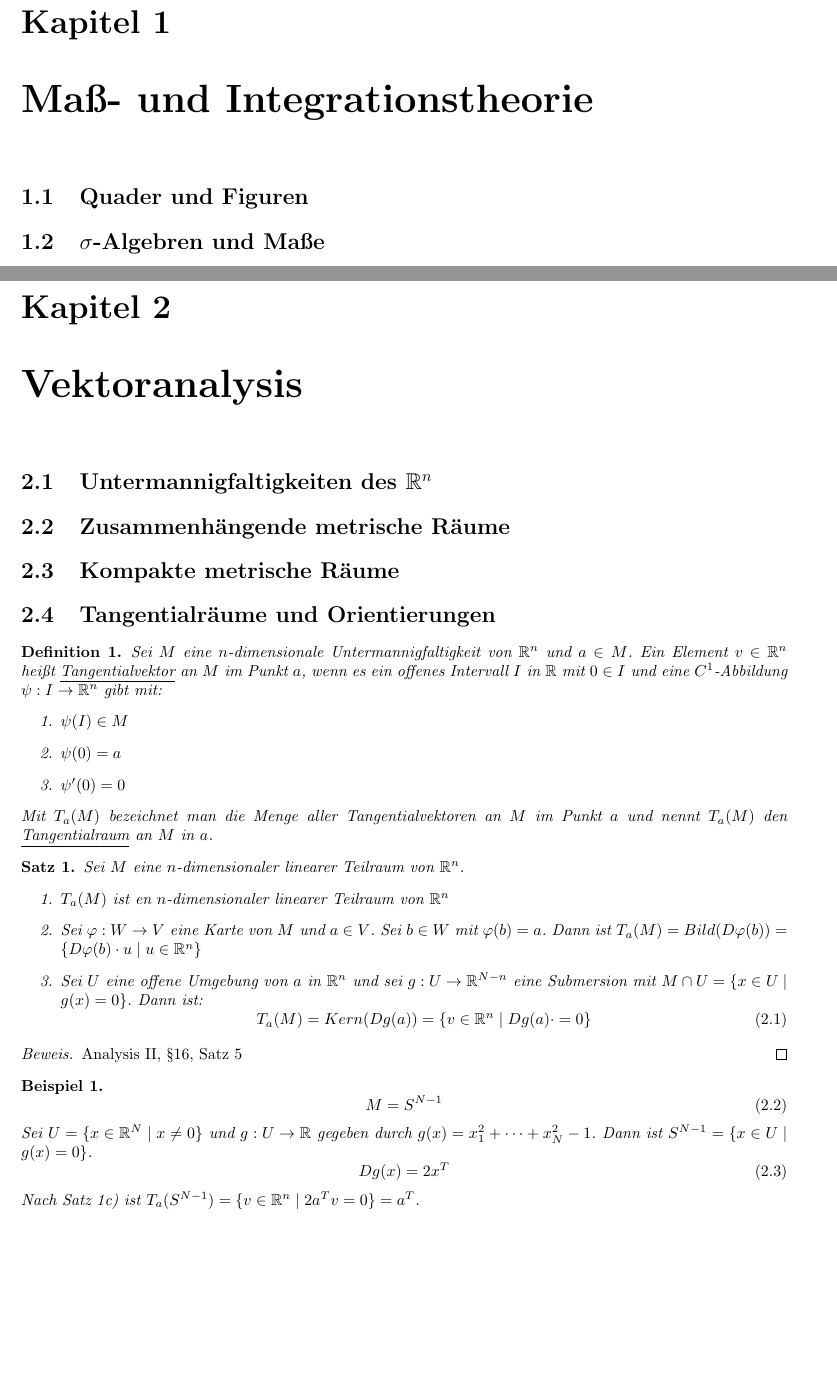
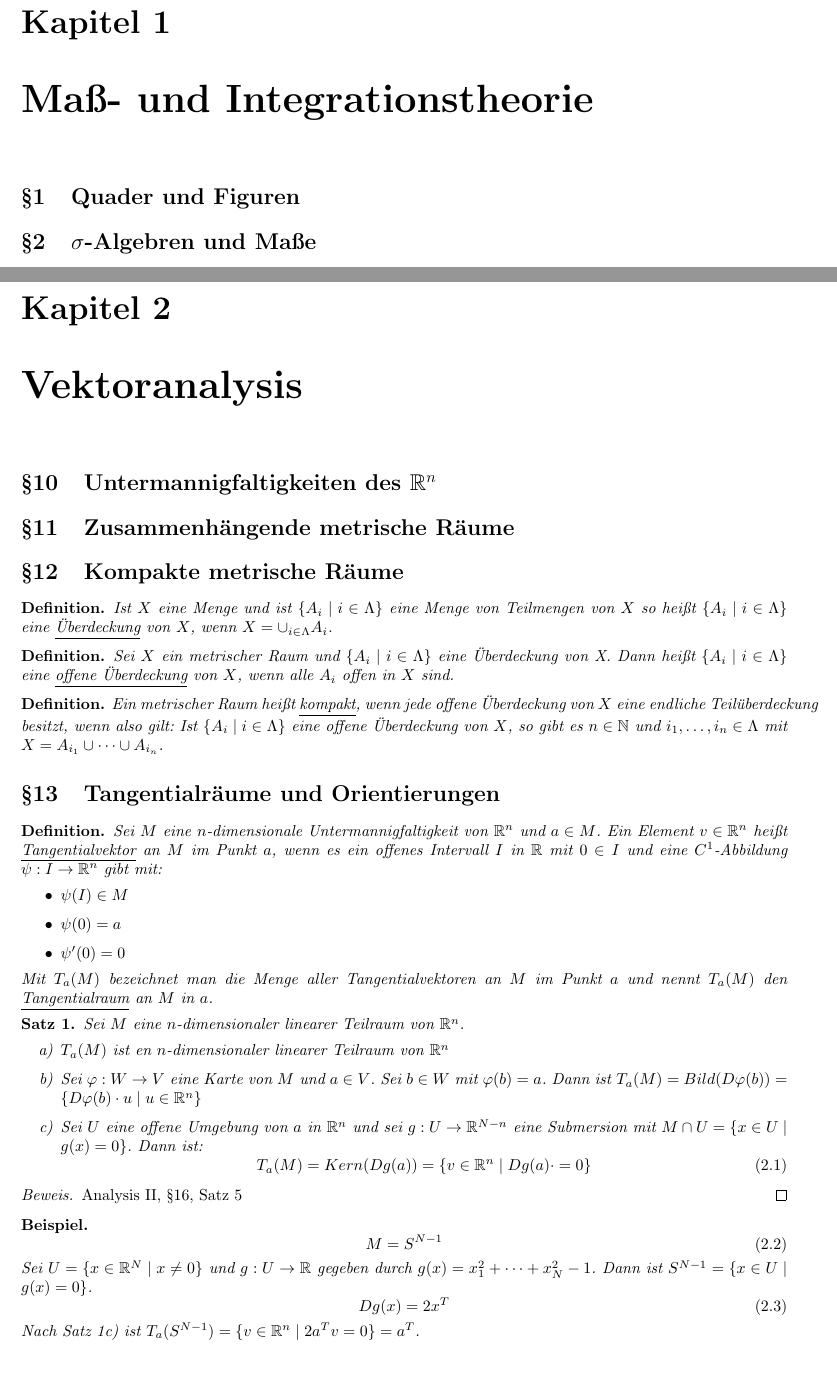
Before and after one commit to CQQL/hhu-cs, a LaTeX document (Ana3/full_script.tex): two parts of pages 2 and 3 of 3, joined at a grey line, cut so that both start at the same text. Compiled offline with pdfLaTeX.

Commit message:
Define correct numbering

```diff
--- a/Ana3/full_script.tex
+++ b/Ana3/full_script.tex
@@ -6,13 +6,19 @@
 \usepackage{amsfonts}
 \usepackage{amssymb}
 \usepackage{amsthm}
+\usepackage{enumitem}
+\usepackage{chngcntr}
 \usepackage[left=2cm,right=2cm,top=2cm,bottom=2cm]{geometry}
 \title{Analysis III, Wintersemester 2013-2014, Prof. Dr. Singhof}
 \author{Marten Lienen}
 
-\newtheorem{defi*}{Definition}
+\counterwithout{section}{chapter}
+\renewcommand{\thesection}{§\arabic{section}}
+
 \newtheorem{satz}{Satz}
-\newtheorem{example*}{Beispiel}
+\newtheorem*{defi}{Definition}
+\newtheorem*{remark}{Bemerkung}
+\newtheorem*{example}{Beispiel}
 
 \begin{document}
 
@@ -46,22 +52,38 @@
 
 \section{Kompakte metrische Räume}
 
+\begin{defi}
+  Ist $X$ eine Menge und ist $\{ A_{i} \mid i \in \Lambda \}$ eine Menge von Teilmengen von $X$ so heißt $\{ A_{i} \mid i \in \Lambda \}$ eine \underline{Überdeckung} von $X$, wenn $X = \cup_{i \in \Lambda} A_{i}$.
+\end{defi}
+
+\begin{defi}
+  Sei $X$ ein metrischer Raum und $\{ A_{i} \mid i \in \Lambda \}$ eine Überdeckung von X.
+  Dann heißt $\{ A_{i} \mid i \in \Lambda \}$ eine \underline{offene Überdeckung} von $X$, wenn alle $A_{i}$ offen in $X$ sind.
+\end{defi}
+
+\begin{defi}
+  Ein metrischer Raum heißt \underline{kompakt}, wenn jede offene Überdeckung von $X$ eine endliche Teilüberdeckung besitzt, wenn also gilt:
+  Ist $\{ A_{i} \mid i \in \Lambda \}$ eine offene Überdeckung von $X$, so gibt es $n \in \mathbb{N}$ und $i_{1}, \dots, i_{n} \in \Lambda$ mit $X = A_{i_{1}} \cup \dots \cup A_{i_{n}}$.
+\end{defi}
+
+
+
 \section{Tangentialräume und Orientierungen}
 
-\begin{defi*}
+\begin{defi}
   Sei $M$ eine $n$-dimensionale Untermannigfaltigkeit von $\mathbb{R}^{n}$ und $a \in M$.
   Ein Element $v \in \mathbb{R}^{n}$ heißt \underline{Tangentialvektor} an $M$ im Punkt $a$, wenn es ein offenes Intervall $I$ in $\mathbb{R}$ mit $0 \in I$ und eine $C^{1}$-Abbildung $\psi : I \rightarrow \mathbb{R}^{n}$ gibt mit:
-  \begin{enumerate}
+  \begin{itemize}
     \item $\psi(I) \in M$
     \item $\psi(0) = a$
     \item $\psi'(0) = 0$
-  \end{enumerate}
+  \end{itemize}
   Mit $T_{a}(M)$ bezeichnet man die Menge aller Tangentialvektoren an $M$ im Punkt $a$ und nennt $T_{a}(M)$ den \underline{Tangentialraum} an $M$ in $a$.
-\end{defi*}
+\end{defi}
 
 \begin{satz}
   Sei $M$ eine $n$-dimensionaler linearer Teilraum von $\mathbb{R}^{n}$.
-  \begin{enumerate}
+  \begin{enumerate}[label={\alph*)}]
     \item $T_{a}(M)$ ist en $n$-dimensionaler linearer Teilraum von $\mathbb{R}^{n}$
     \item Sei $\varphi : W \rightarrow V$ eine Karte von $M$ und $a \in V$. Sei $b \in W$ mit $\varphi(b) = a$. Dann ist $T_{a}(M) = Bild(D\varphi(b)) = \{ D\varphi(b) \cdot u \mid u \in \mathbb{R}^{n} \}$
     \item Sei $U$ eine offene Umgebung von $a$ in $\mathbb{R}^{n}$ und sei $g : U \rightarrow \mathbb{R}^{N - n}$ eine Submersion mit $M \cap U = \{ x \in U \mid g(x) = 0 \}$.
@@ -76,7 +98,7 @@
   Analysis II, §16, Satz 5
 \end{proof}
 
-\begin{example*}
+\begin{example}
   \begin{equation}
     M = S^{N - 1}
   \end{equation}
```
Also changed, not shown: Ana3/full_script.tex (2 more changed lines).
